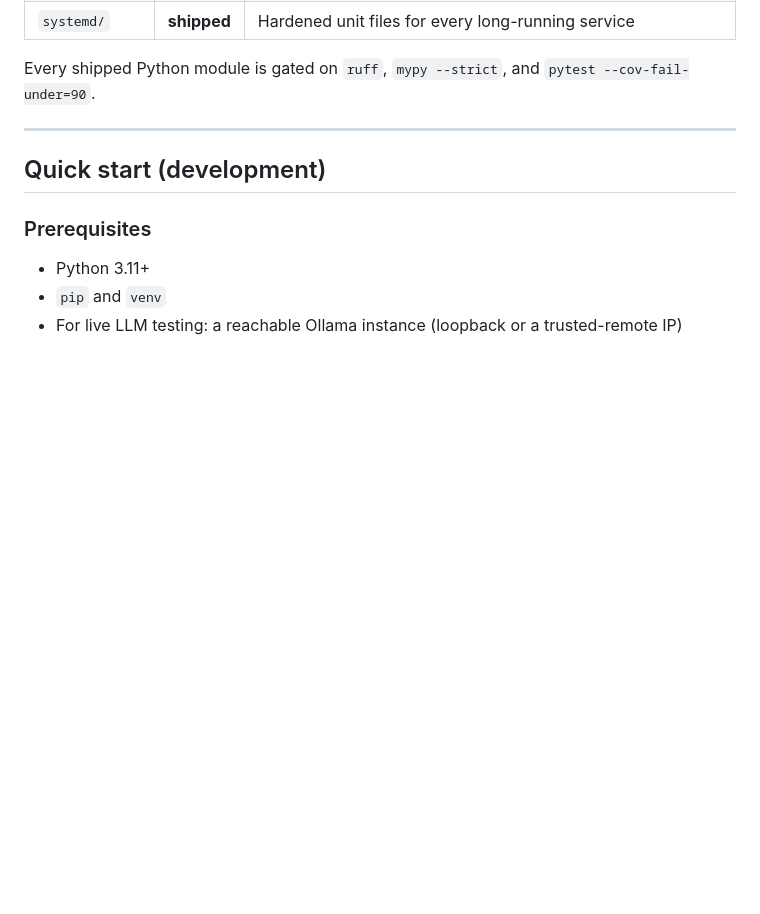
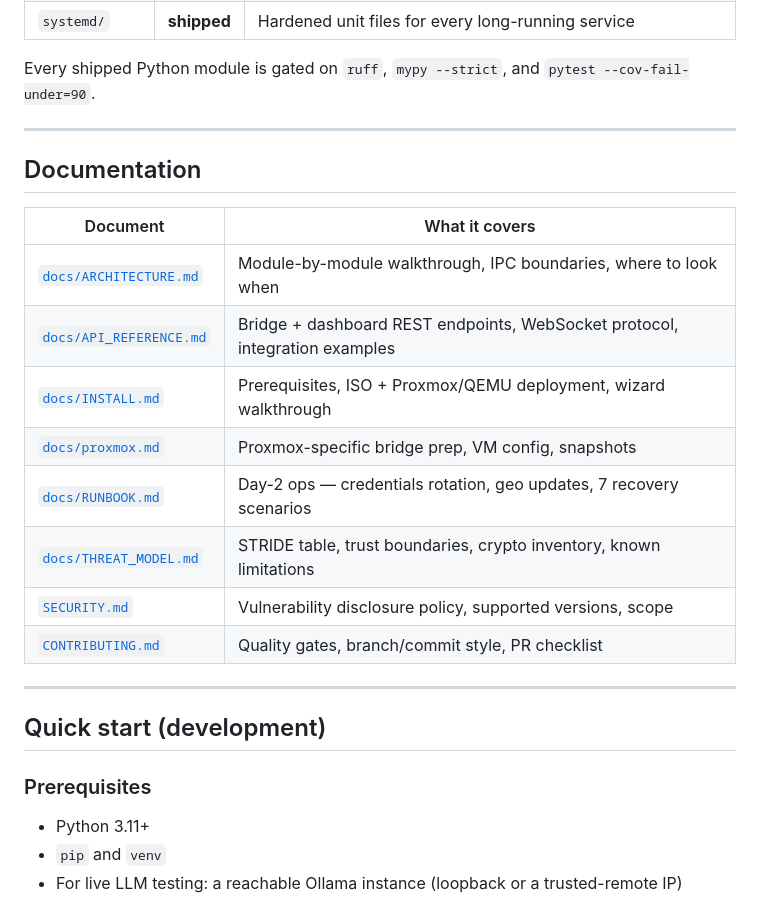
Before and after one commit to retr0verride/Anglerfish-AI, a Markdown page: README.md, the part around the change. Drawn GitHub-style; blank space fills up the shorter version.

```diff
--- a/README.md
+++ b/README.md
@@ -113,6 +113,21 @@ dashboard endpoints only. See [`cowrie/nftables/anglerfish.nft`](cowrie/nftables
 
 Every shipped Python module is gated on `ruff`, `mypy --strict`, and
 `pytest --cov-fail-under=90`.
+
+---
+
+## Documentation
+
+| Document                                         | What it covers                                                         |
+| ------------------------------------------------ | ---------------------------------------------------------------------- |
+| [`docs/ARCHITECTURE.md`](docs/ARCHITECTURE.md)   | Module-by-module walkthrough, IPC boundaries, where to look when       |
+| [`docs/API_REFERENCE.md`](docs/API_REFERENCE.md) | Bridge + dashboard REST endpoints, WebSocket protocol, integration examples |
+| [`docs/INSTALL.md`](docs/INSTALL.md)             | Prerequisites, ISO + Proxmox/QEMU deployment, wizard walkthrough       |
+| [`docs/proxmox.md`](docs/proxmox.md)             | Proxmox-specific bridge prep, VM config, snapshots                     |
+| [`docs/RUNBOOK.md`](docs/RUNBOOK.md)             | Day-2 ops — credentials rotation, geo updates, 7 recovery scenarios    |
+| [`docs/THREAT_MODEL.md`](docs/THREAT_MODEL.md)   | STRIDE table, trust boundaries, crypto inventory, known limitations    |
+| [`SECURITY.md`](SECURITY.md)                     | Vulnerability disclosure policy, supported versions, scope             |
+| [`CONTRIBUTING.md`](CONTRIBUTING.md)             | Quality gates, branch/commit style, PR checklist                       |
 
 ---
 
```
Also changed, not shown: docs/API_REFERENCE.md (added, +582 -0 lines).
